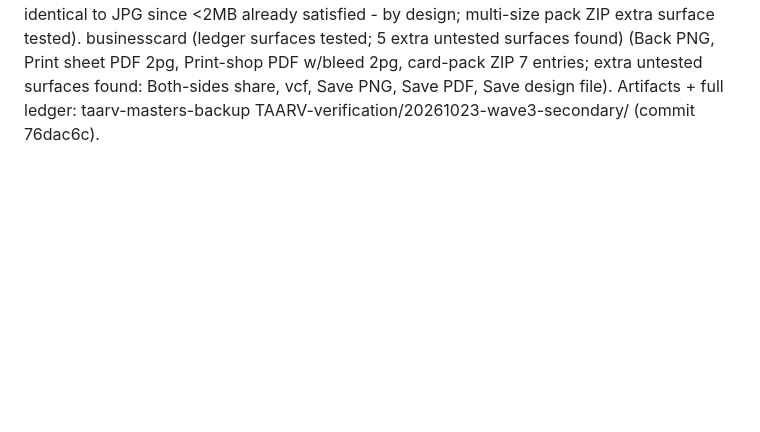
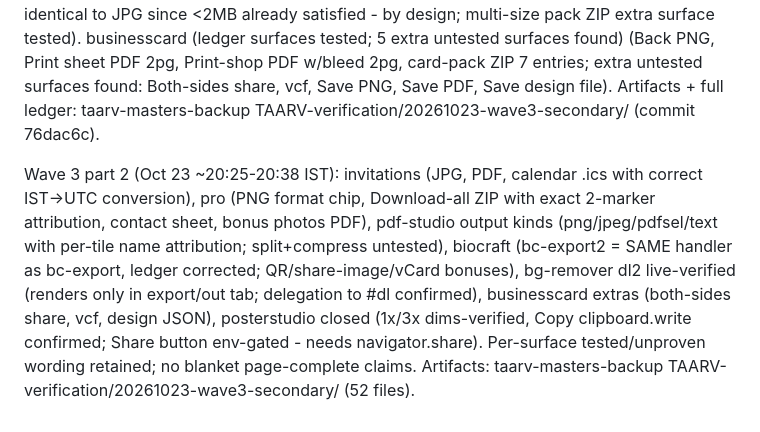
Before and after one commit to sonarkatta/nelvo-preview, a Markdown page: deploy/KNOWN-GOOD.md, the part around the change. Drawn GitHub-style; blank space fills up the shorter version.

Commit message:
KNOWN-GOOD: wave 3 part 2 (invitations/pro/pdf-studio/biocraft/bgrem/bc-extras/posterstudio closed)

```diff
--- a/deploy/KNOWN-GOOD.md
+++ b/deploy/KNOWN-GOOD.md
@@ -110,3 +110,5 @@ FOLLOW-UP CLOSED (Oct 23 ~20:02 IST): subtitles single-file export VERIFIED work
 Page->feature ledger with untested secondary surfaces: taarv-masters-backup TAARV-verification/20261023-1931-export-batt2/RESULTS.md. Cloud emulation, not real devices; gates unchanged (real device, PowerPoint app, payments OFF, no GO).
 
 Wave 3 (Oct 23 ~20:05-20:20 IST) - secondary export surfaces, same capture/validation rigor: subtitles (all ledger surfaces tested) (VTT/ASS/SBV/TTML/CSV/TXT + Transcript/Copy/Preview all verified with unique-marker input; note: tool restores prior uploads from IndexedDB - attribute by filename prefix). ratecard (all ledger surfaces tested) (JPG, PDF; chooser labels "Picture (PNG)/Photo (JPG)/Document (PDF)"). posterstudio: JPG, PDF, quality 2x (dims verify scale), transparent PNG (RGBA alpha 0-255), multi-size ZIP presets x2 variants verified; 1x/3x same code path untested; Copy/Share untested. signstamp (all ledger surfaces tested) (On-white PNG white-verified, stamp PNG+SVG with test strings, signed-doc JPG+PDF; doc export requires a placed item by design). logo-designer (all ledger surfaces tested) (SVG, PDF, PNG-white, brand-kit ZIP 5 entries; PNG-white was an extra surface beyond ledger). thumbnail (all ledger surfaces tested) (JPG; YouTube JPG byte-identical to JPG since <2MB already satisfied - by design; multi-size pack ZIP extra surface tested). businesscard (ledger surfaces tested; 5 extra untested surfaces found) (Back PNG, Print sheet PDF 2pg, Print-shop PDF w/bleed 2pg, card-pack ZIP 7 entries; extra untested surfaces found: Both-sides share, vcf, Save PNG, Save PDF, Save design file). Artifacts + full ledger: taarv-masters-backup TAARV-verification/20261023-wave3-secondary/ (commit 76dac6c).
+
+Wave 3 part 2 (Oct 23 ~20:25-20:38 IST): invitations (JPG, PDF, calendar .ics with correct IST->UTC conversion), pro (PNG format chip, Download-all ZIP with exact 2-marker attribution, contact sheet, bonus photos PDF), pdf-studio output kinds (png/jpeg/pdfsel/text with per-tile name attribution; split+compress untested), biocraft (bc-export2 = SAME handler as bc-export, ledger corrected; QR/share-image/vCard bonuses), bg-remover dl2 live-verified (renders only in export/out tab; delegation to #dl confirmed), businesscard extras (both-sides share, vcf, design JSON), posterstudio closed (1x/3x dims-verified, Copy clipboard.write confirmed; Share button env-gated - needs navigator.share). Per-surface tested/unproven wording retained; no blanket page-complete claims. Artifacts: taarv-masters-backup TAARV-verification/20261023-wave3-secondary/ (52 files).
```
